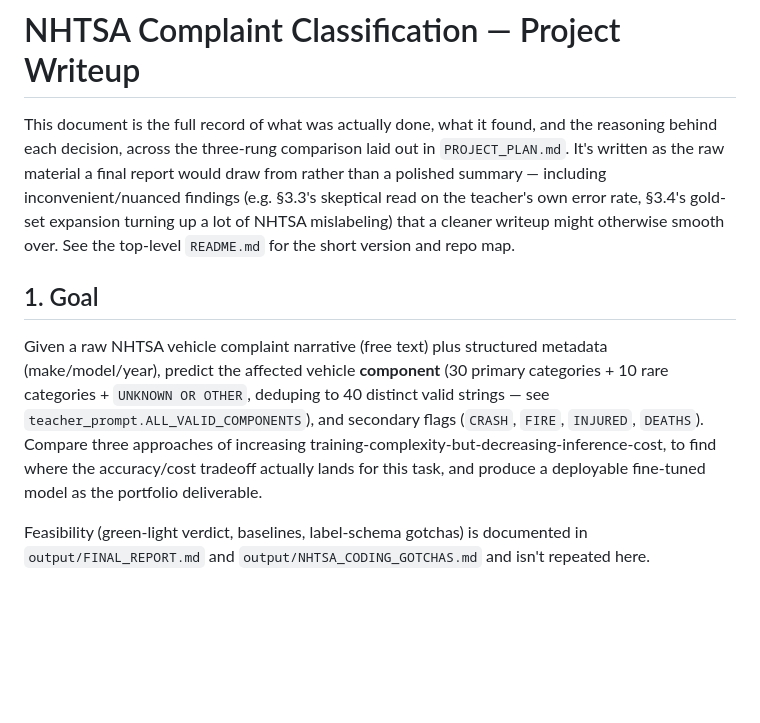
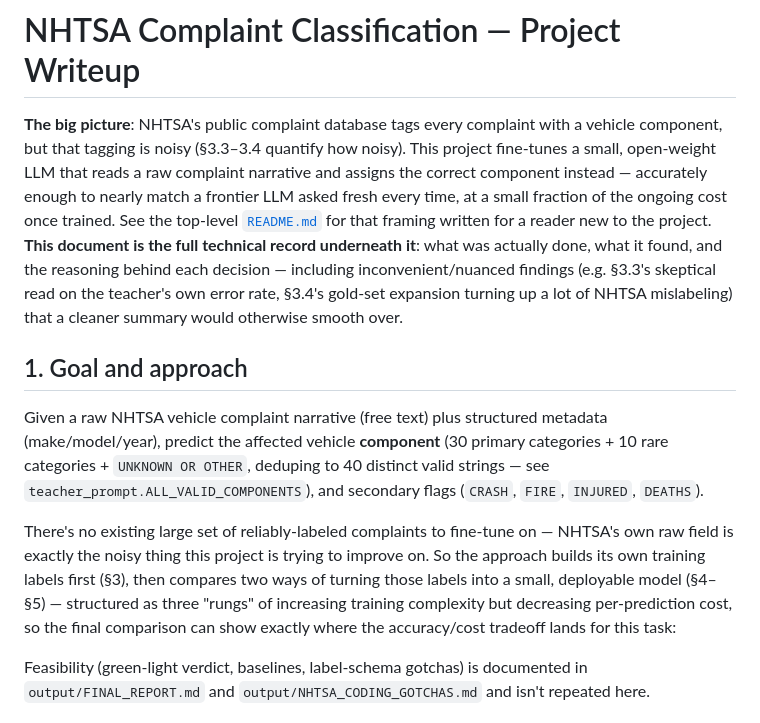
Before and after one commit to willfreeman1/nhtsa-complaint-llm, a Markdown page: WRITEUP.md, the part around the change. GitHub-like rendering; blank space fills up the shorter version.

```diff
--- a/WRITEUP.md
+++ b/WRITEUP.md
@@ -1,23 +1,31 @@
 # NHTSA Complaint Classification — Project Writeup
 
-This document is the full record of what was actually done, what it found, and the
-reasoning behind each decision, across the three-rung comparison laid out in
-`PROJECT_PLAN.md`. It's written as the raw material a final report would draw from
-rather than a polished summary — including inconvenient/nuanced findings (e.g. §3.3's
-skeptical read on the teacher's own error rate, §3.4's gold-set expansion turning up a
-lot of NHTSA mislabeling) that a cleaner writeup might otherwise smooth over. See the
-top-level `README.md` for the short version and repo map.
+**The big picture**: NHTSA's public complaint database tags every complaint with a
+vehicle component, but that tagging is noisy (§3.3–3.4 quantify how noisy). This
+project fine-tunes a small, open-weight LLM that reads a raw complaint narrative and
+assigns the correct component instead — accurately enough to nearly match a frontier
+LLM asked fresh every time, at a small fraction of the ongoing cost once trained. See
+the top-level [`README.md`](README.md) for that framing written for a reader new to
+the project. **This document is the full technical record underneath it**: what was
+actually done, what it found, and the reasoning behind each decision — including
+inconvenient/nuanced findings (e.g. §3.3's skeptical read on the teacher's own error
+rate, §3.4's gold-set expansion turning up a lot of NHTSA mislabeling) that a cleaner
+summary would otherwise smooth over.
 
-## 1. Goal
+## 1. Goal and approach
 
 Given a raw NHTSA vehicle complaint narrative (free text) plus structured metadata
 (make/model/year), predict the affected vehicle **component** (30 primary categories +
 10 rare categories + `UNKNOWN OR OTHER`, deduping to 40 distinct valid strings — see
 `teacher_prompt.ALL_VALID_COMPONENTS`), and secondary flags (`CRASH`, `FIRE`,
-`INJURED`, `DEATHS`). Compare three approaches of increasing
-training-complexity-but-decreasing-inference-cost, to find where the accuracy/cost
-tradeoff actually lands for this task, and produce a deployable fine-tuned model as the
-portfolio deliverable.
+`INJURED`, `DEATHS`).
+
+There's no existing large set of reliably-labeled complaints to fine-tune on — NHTSA's
+own raw field is exactly the noisy thing this project is trying to improve on. So the
+approach builds its own training labels first (§3), then compares two ways of turning
+those labels into a small, deployable model (§4–§5) — structured as three "rungs" of
+increasing training complexity but decreasing per-prediction cost, so the final
+comparison can show exactly where the accuracy/cost tradeoff lands for this task:
 
 Feasibility (green-light verdict, baselines, label-schema gotchas) is documented in
 `output/FINAL_REPORT.md` and `output/NHTSA_CODING_GOTCHAS.md` and isn't repeated here.
```
Also changed, not shown: README.md (+83 -49 lines).
